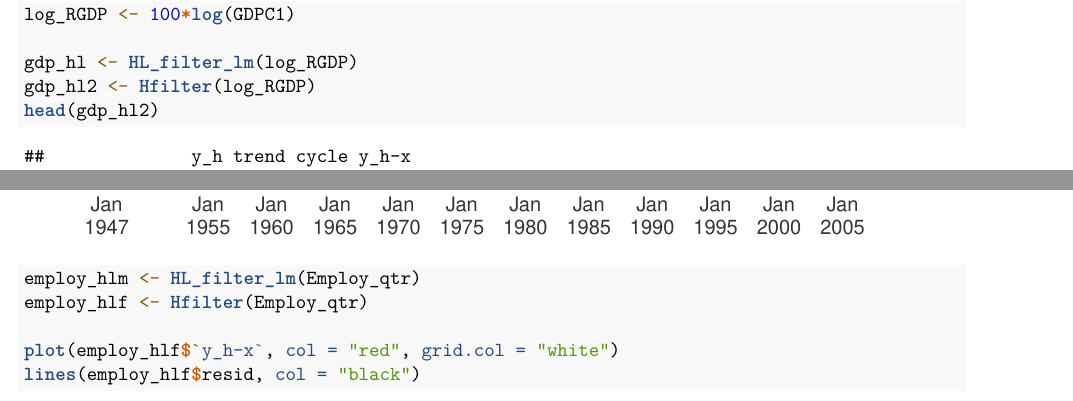
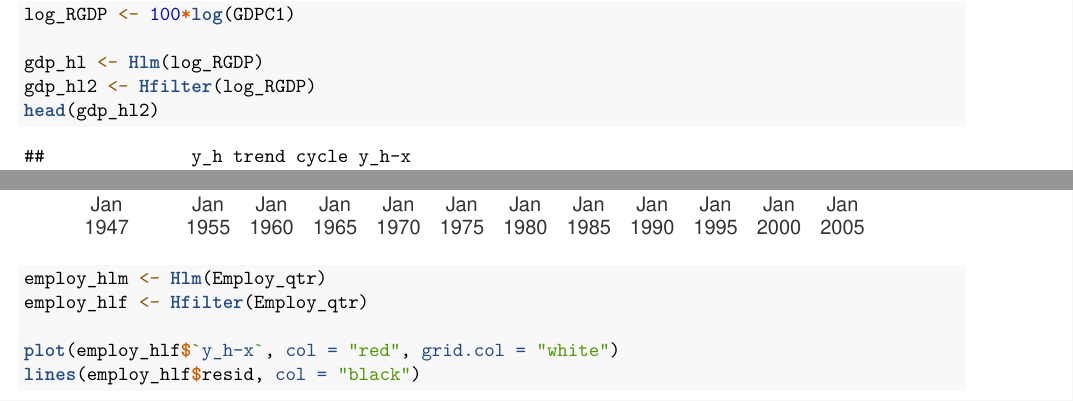
Before and after one commit to JustinMShea/neverhpfilter, an R Markdown document (vignettes/Never-HP-Filter-Vignette.Rmd): two parts of pages 3 and 9 of 12, joined at a grey line, cut so that both start at the same text. Rendered offline with R 4.5, knitr and Pandoc, then LaTeX, with nearby package versions.

Commit message:
changed function name and rebuild documentation

````diff
--- a/R/HL_filter_lm.R
+++ b/R/Hlm.R
@@ -23,7 +23,7 @@
 #' HL_filter_lm(GDPC1, h = 8)
 #'
 #'@export
-HL_filter_lm <- function(x, h = 8, ...) {
+Hlm <- function(x, h = 8, ...) {
 
   #      if (!requireNamespace("xts", quietly = TRUE)) {
    #             stop("Pkg xts needed for this function to work. Please install it.",
--- a/vignettes/Never-HP-Filter-Vignette.Rmd
+++ b/vignettes/Never-HP-Filter-Vignette.Rmd
@@ -62,7 +62,7 @@ head(RGDP)
 data(GDPC1)
 log_RGDP <- 100*log(GDPC1)
 
-gdp_hl <- HL_filter_lm(log_RGDP)
+gdp_hl <- Hlm(log_RGDP)
 gdp_hl2 <- Hfilter(log_RGDP)
 head(gdp_hl2)
 ```
@@ -98,7 +98,7 @@ plot(Employ_qtr, grid.col = "white")
 ```
 
 ```{r}
-employ_hlm <- HL_filter_lm(Employ_qtr)
+employ_hlm <- Hlm(Employ_qtr)
 employ_hlf <- Hfilter(Employ_qtr)
 
 plot(employ_hlf$`y_h-x`, col = "red", grid.col = "white")
````
Also changed, not shown: R/Hlm.R (2 more changed lines), 4 other files.
